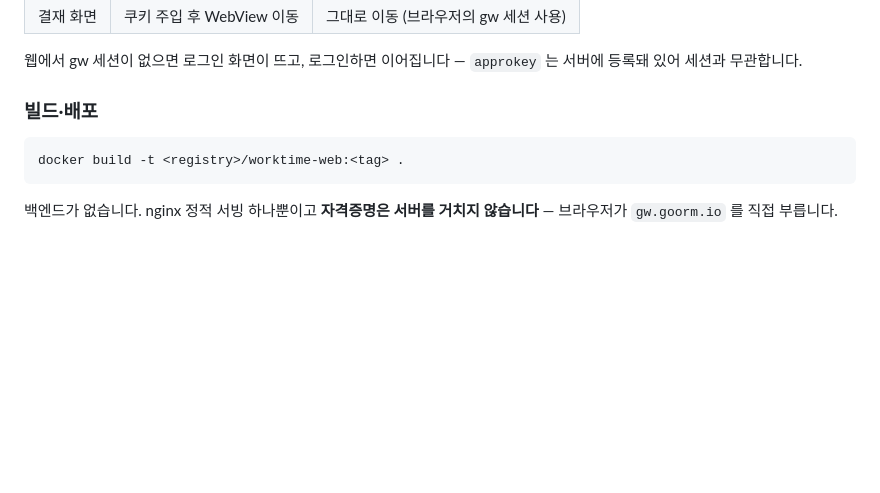
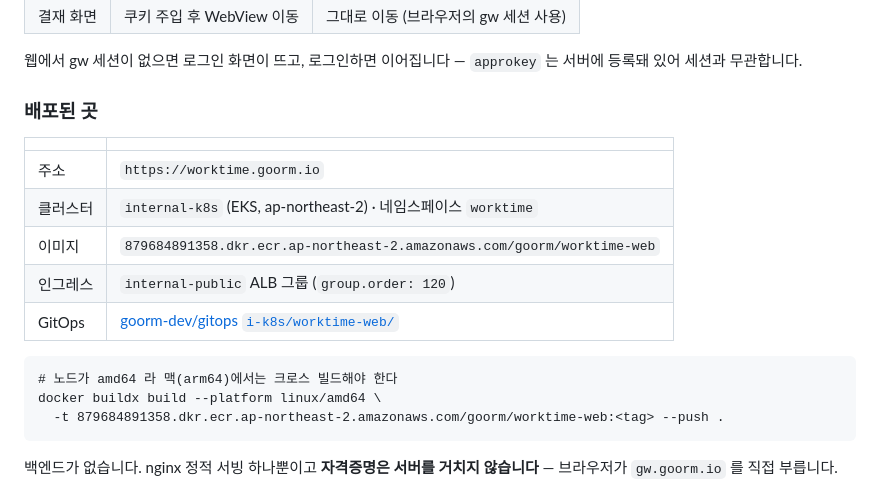
Before and after one commit to goorm-dev/sre-amaranth-extension, a Markdown page: README.md, the part around the change. Rendered like a GitHub page; blank space fills up the shorter version.

Commit message:
docs: 배포된 곳 기록
internal-k8s 의 worktime 네임스페이스, internal-public ALB 그룹.
노드가 amd64 라 맥에서는 buildx --platform linux/amd64 로 크로스 빌드한다.

Co-Authored-By: Claude Opus 4.8 <noreply@anthropic.com>

````diff
--- a/README.md
+++ b/README.md
@@ -464,10 +464,20 @@ Access-Control-Allow-Credentials: true
 웹에서 gw 세션이 없으면 로그인 화면이 뜨고, 로그인하면 이어집니다 — `approkey` 는
 서버에 등록돼 있어 세션과 무관합니다.
 
-### 빌드·배포
+### 배포된 곳
+
+| | |
+|---|---|
+| 주소 | `https://worktime.goorm.io` |
+| 클러스터 | `internal-k8s` (EKS, ap-northeast-2) · 네임스페이스 `worktime` |
+| 이미지 | `879684891358.dkr.ecr.ap-northeast-2.amazonaws.com/goorm/worktime-web` |
+| 인그레스 | `internal-public` ALB 그룹 (`group.order: 120`) |
+| GitOps | [goorm-dev/gitops `i-k8s/worktime-web/`](https://github.com/goorm-dev/gitops/tree/main/i-k8s/worktime-web) |
 
 ```
-docker build -t <registry>/worktime-web:<tag> .
+# 노드가 amd64 라 맥(arm64)에서는 크로스 빌드해야 한다
+docker buildx build --platform linux/amd64 \
+  -t 879684891358.dkr.ecr.ap-northeast-2.amazonaws.com/goorm/worktime-web:<tag> --push .
 ```
 
 백엔드가 없습니다. nginx 정적 서빙 하나뿐이고 **자격증명은 서버를 거치지 않습니다** —
````
